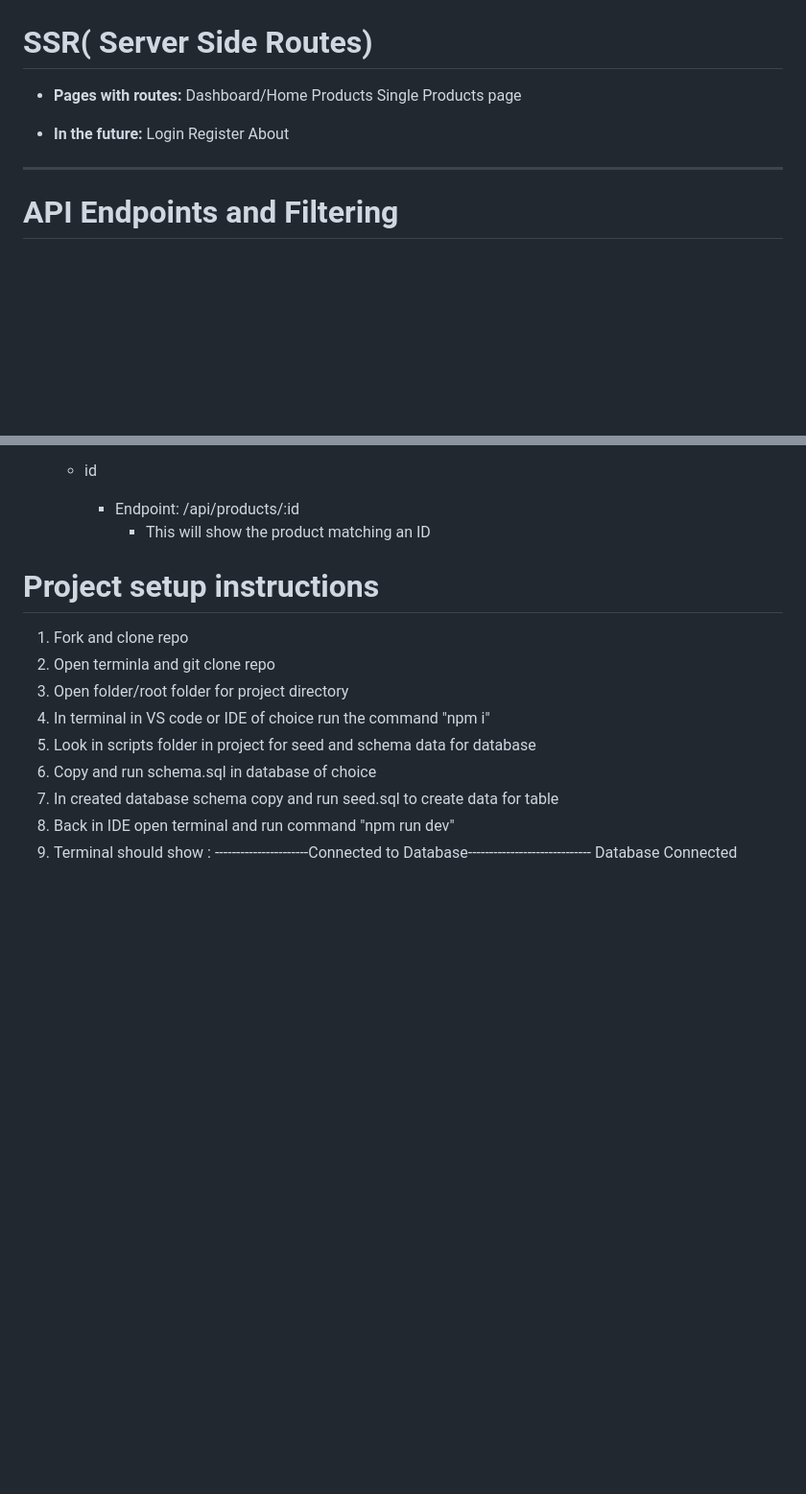
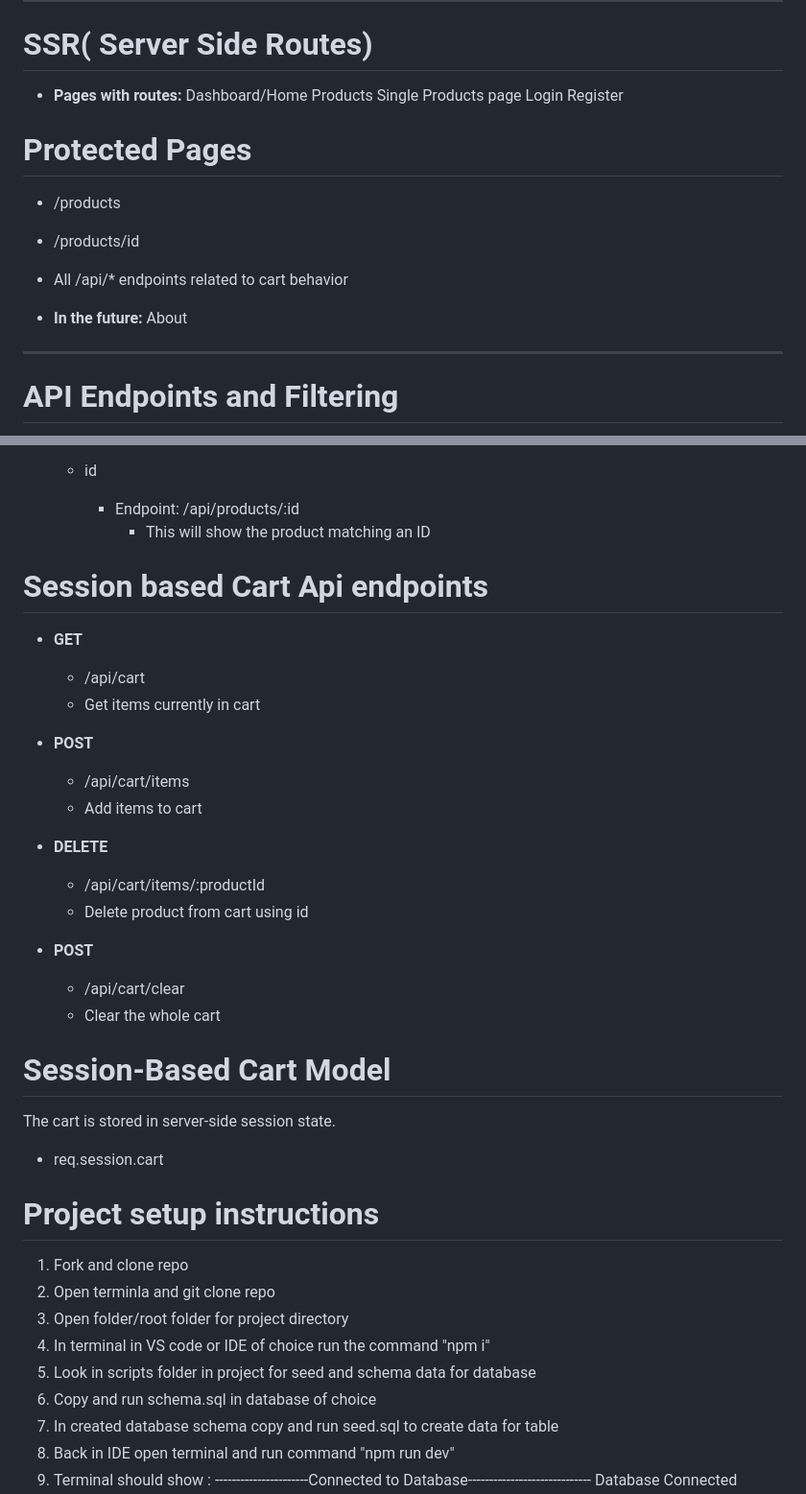
Before and after one commit to ConnorJohnHughes/The-Commit-Crew, a Markdown page: README.md, 2 parts joined by grey strips. Shown at 96% size. GitHub-like rendering; blank space fills up the shorter version.

```diff
--- a/README.md
+++ b/README.md
@@ -82,11 +82,16 @@ All products include realistic names, pricing, and descriptions, to simulate a p
   Dashboard/Home
   Products
   Single Products page
+  Login
+  Register
+
+# Protected Pages
+ - /products
+ - /products/id
+ - All /api/* endpoints related to cart behavior
 
 
 - **In the future:**
-  Login
-  Register
   About
 ---
 
@@ -114,6 +119,27 @@ All products include realistic names, pricing, and descriptions, to simulate a p
       - Endpoint: /api/products/:id
         - This will show the product matching an ID
 
+# **Session based Cart Api endpoints**
+  - **GET**
+    - /api/cart
+    - Get items currently in cart
+
+  - **POST**
+    - /api/cart/items
+    - Add items to cart
+
+  - **DELETE**
+    - /api/cart/items/:productId
+    - Delete product from cart using id
+
+  - **POST**
+    - /api/cart/clear
+    - Clear the whole cart
+
+# **Session-Based Cart Model**
+The cart is stored in server-side session state.
+
+  - req.session.cart
 
 
 # Project setup instructions
```
